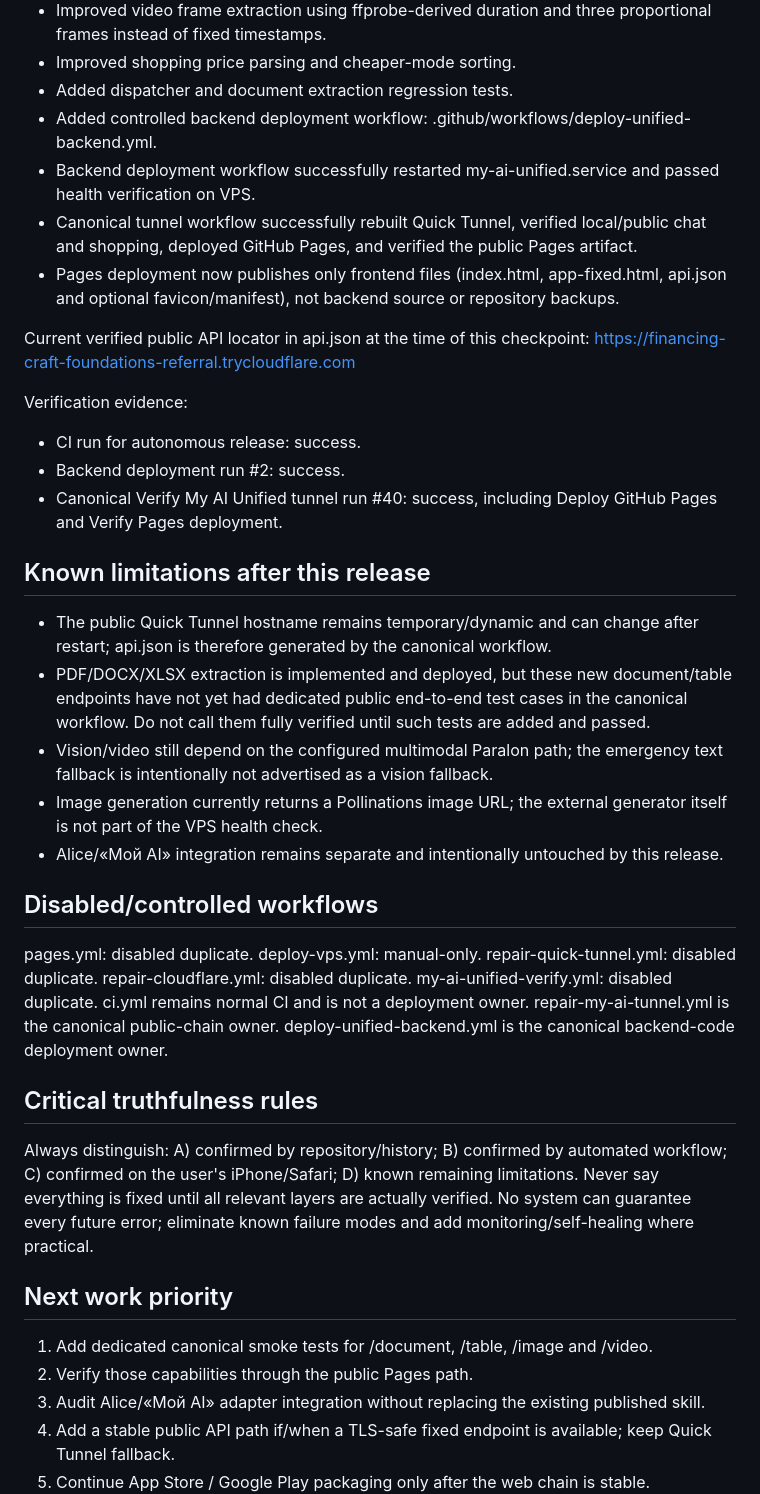
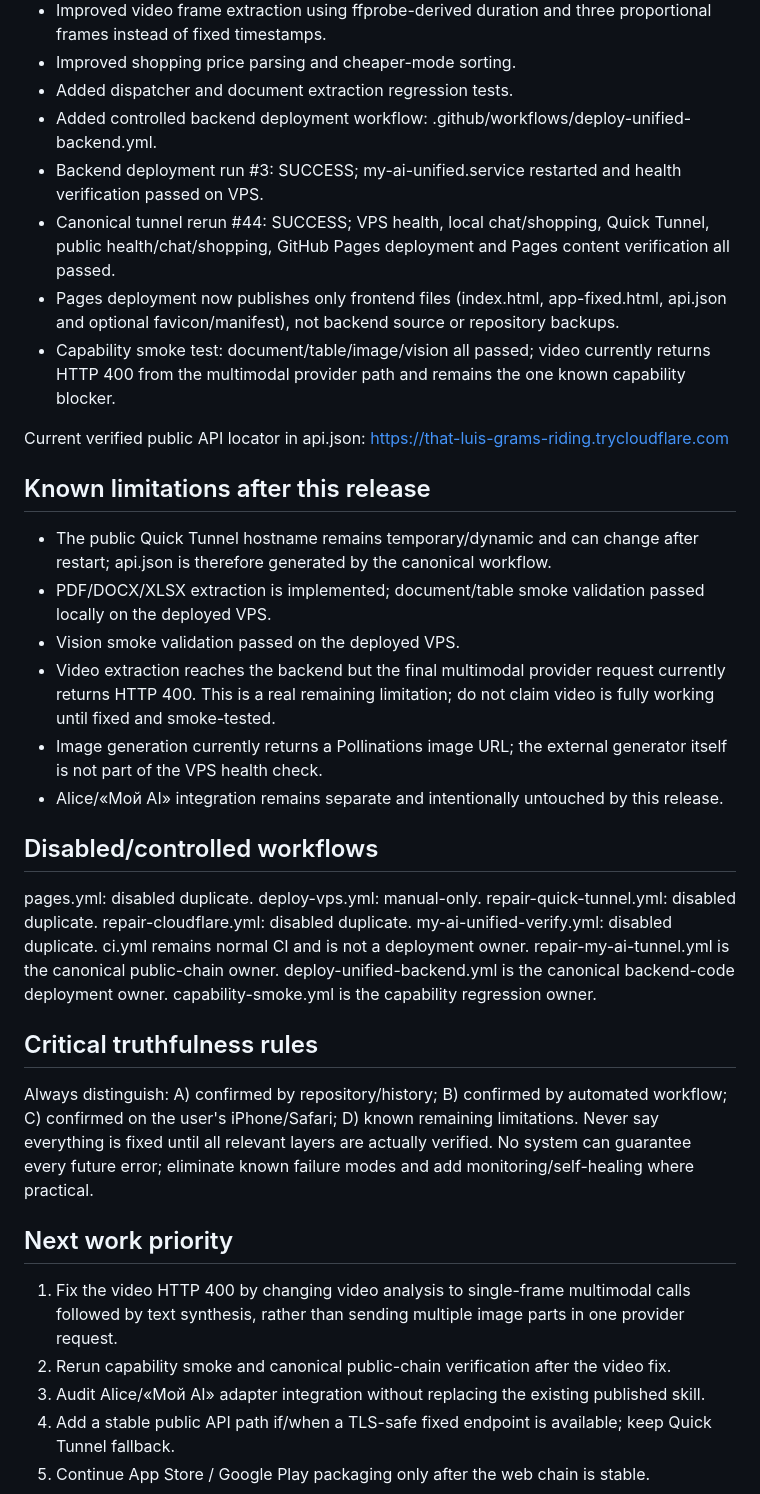
Before and after one commit to sidorovr348-ship-it/chto-kupit-ai, a Markdown page: PROJECT_STATE.md, the part around the change. Drawn GitHub-style.

Commit message:
docs: record final verified release checkpoint

```diff
--- a/PROJECT_STATE.md
+++ b/PROJECT_STATE.md
@@ -51,22 +51,19 @@ Implemented:
 - Improved shopping price parsing and cheaper-mode sorting.
 - Added dispatcher and document extraction regression tests.
 - Added controlled backend deployment workflow: .github/workflows/deploy-unified-backend.yml.
-- Backend deployment workflow successfully restarted my-ai-unified.service and passed health verification on VPS.
-- Canonical tunnel workflow successfully rebuilt Quick Tunnel, verified local/public chat and shopping, deployed GitHub Pages, and verified the public Pages artifact.
+- Backend deployment run #3: SUCCESS; my-ai-unified.service restarted and health verification passed on VPS.
+- Canonical tunnel rerun #44: SUCCESS; VPS health, local chat/shopping, Quick Tunnel, public health/chat/shopping, GitHub Pages deployment and Pages content verification all passed.
 - Pages deployment now publishes only frontend files (index.html, app-fixed.html, api.json and optional favicon/manifest), not backend source or repository backups.
+- Capability smoke test: document/table/image/vision all passed; video currently returns HTTP 400 from the multimodal provider path and remains the one known capability blocker.
 
-Current verified public API locator in api.json at the time of this checkpoint:
-https://financing-craft-foundations-referral.trycloudflare.com
-
-Verification evidence:
-- CI run for autonomous release: success.
-- Backend deployment run #2: success.
-- Canonical Verify My AI Unified tunnel run #40: success, including Deploy GitHub Pages and Verify Pages deployment.
+Current verified public API locator in api.json:
+https://that-luis-grams-riding.trycloudflare.com
 
 ## Known limitations after this release
 - The public Quick Tunnel hostname remains temporary/dynamic and can change after restart; api.json is therefore generated by the canonical workflow.
-- PDF/DOCX/XLSX extraction is implemented and deployed, but these new document/table endpoints have not yet had dedicated public end-to-end test cases in the canonical workflow. Do not call them fully verified until such tests are added and passed.
-- Vision/video still depend on the configured multimodal Paralon path; the emergency text fallback is intentionally not advertised as a vision fallback.
+- PDF/DOCX/XLSX extraction is implemented; document/table smoke validation passed locally on the deployed VPS.
+- Vision smoke validation passed on the deployed VPS.
+- Video extraction reaches the backend but the final multimodal provider request currently returns HTTP 400. This is a real remaining limitation; do not claim video is fully working until fixed and smoke-tested.
 - Image generation currently returns a Pollinations image URL; the external generator itself is not part of the VPS health check.
 - Alice/«Мой AI» integration remains separate and intentionally untouched by this release.
 
@@ -79,6 +76,7 @@ my-ai-unified-verify.yml: disabled duplicate.
 ci.yml remains normal CI and is not a deployment owner.
 repair-my-ai-tunnel.yml is the canonical public-chain owner.
 deploy-unified-backend.yml is the canonical backend-code deployment owner.
+capability-smoke.yml is the capability regression owner.
 
 ## Critical truthfulness rules
 Always distinguish:
@@ -90,8 +88,8 @@ Never say everything is fixed until all relevant layers are actually verified.
 No system can guarantee every future error; eliminate known failure modes and add monitoring/self-healing where practical.
 
 ## Next work priority
-1. Add dedicated canonical smoke tests for /document, /table, /image and /video.
-2. Verify those capabilities through the public Pages path.
+1. Fix the video HTTP 400 by changing video analysis to single-frame multimodal calls followed by text synthesis, rather than sending multiple image parts in one provider request.
+2. Rerun capability smoke and canonical public-chain verification after the video fix.
 3. Audit Alice/«Мой AI» adapter integration without replacing the existing published skill.
 4. Add a stable public API path if/when a TLS-safe fixed endpoint is available; keep Quick Tunnel fallback.
 5. Continue App Store / Google Play packaging only after the web chain is stable.
```
